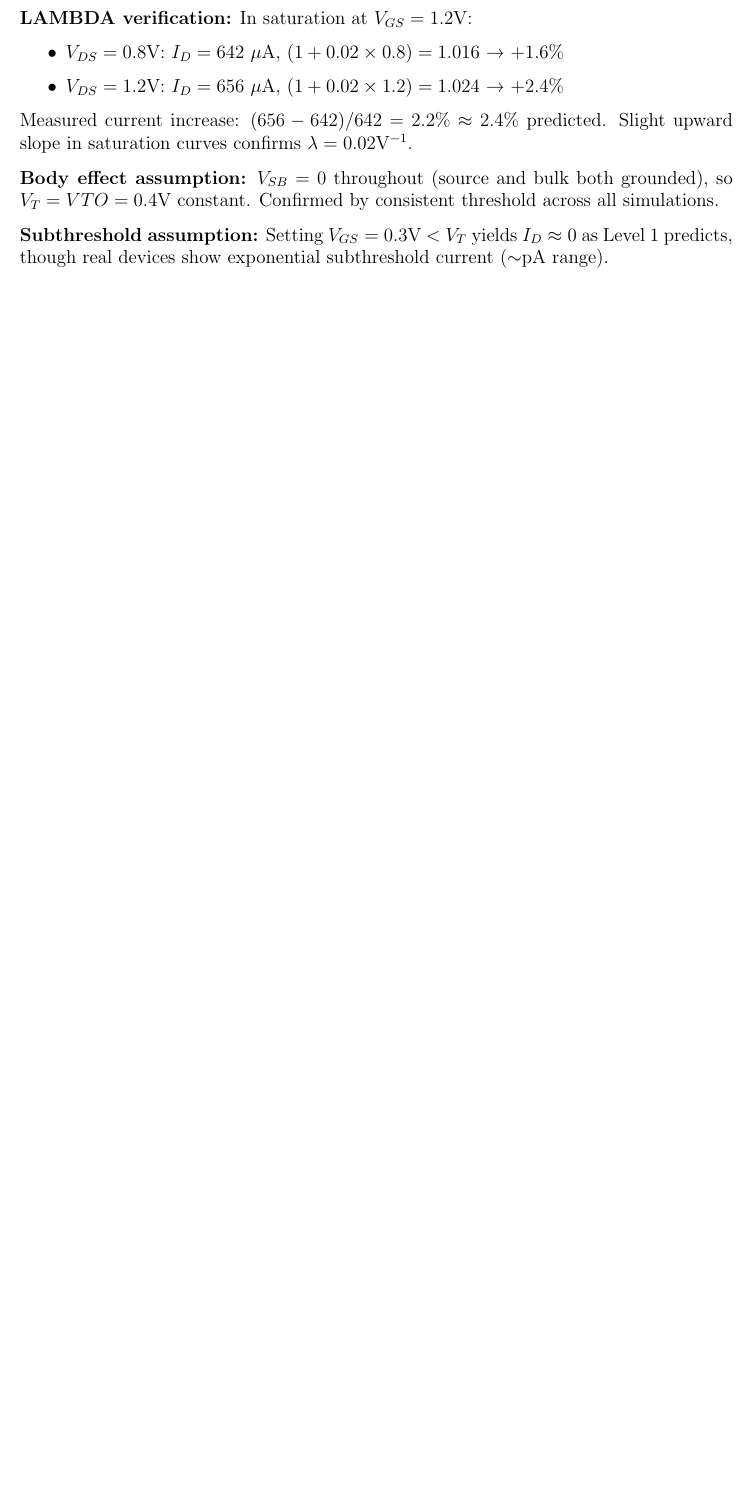
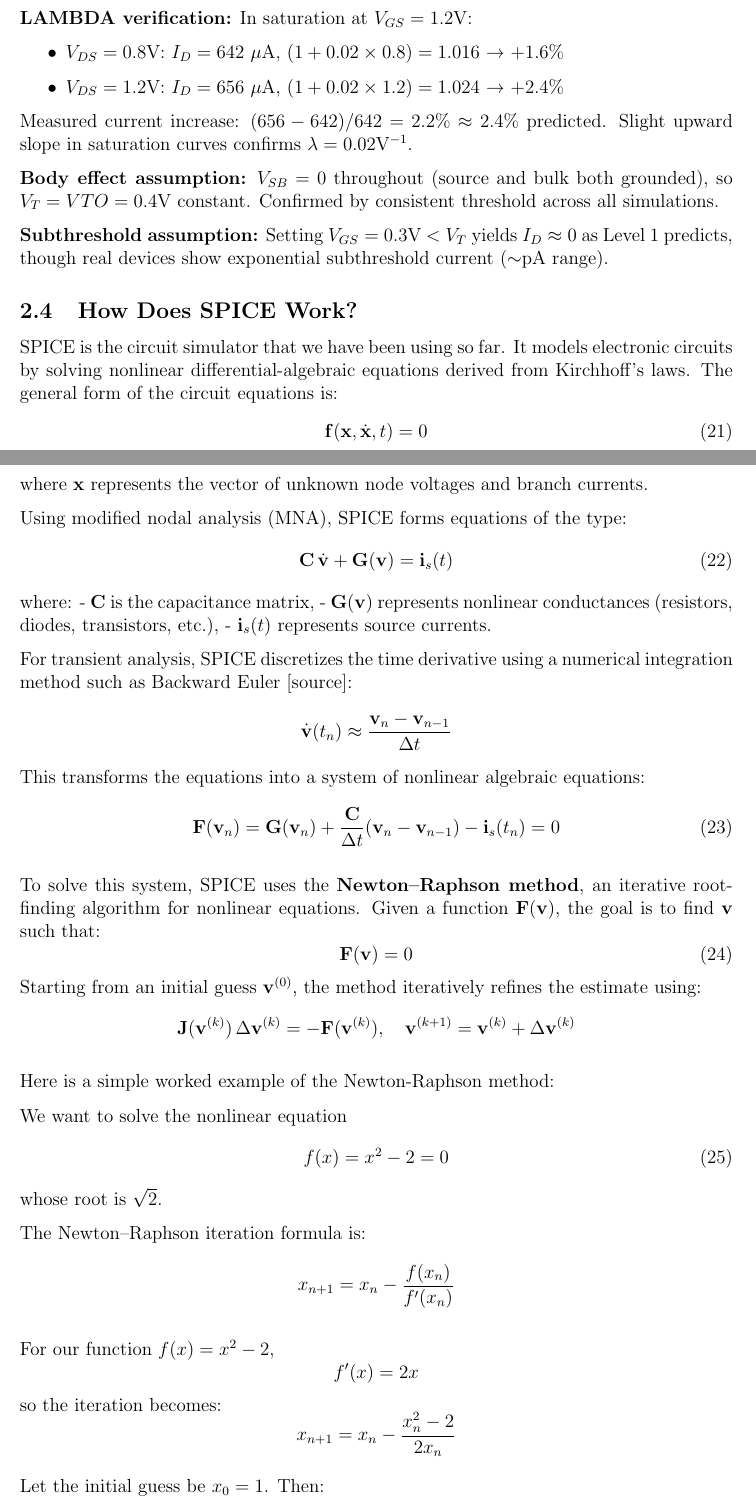
Before and after one commit to SahasT23/EEE3027_Project_ST, a LaTeX paper (ICDesign/Report/SemUnoReport.tex): part of page 14 of 16 before the commit and two parts of pages 14 and 15 of 17 after it, the two joined at a grey line, cut so that both start at the same text, the shorter picture padded with empty space. Compiled offline with pdfLaTeX.

Commit message:
Added a few files and new folders. Added some stuff on how SPICE works (need to add some information on how SPICE level 1 mosfets work)

```diff
--- a/ICDesign/Report/SemUnoReport.tex
+++ b/ICDesign/Report/SemUnoReport.tex
@@ -586,3 +586,62 @@ Measured current increase: $(656-642)/642 = 2.2\%$ $\approx 2.4\%$ predicted. Sl
 
 \textbf{Subthreshold assumption:} Setting $V_{GS} = 0.3$V $< V_T$ yields $I_D \approx 0$ as Level 1 predicts, though real devices show exponential subthreshold current ($\sim$pA range).
 
+\subsection{How Does SPICE Work?}
+
+SPICE is the circuit simulator that we have been using so far. It models electronic circuits by solving nonlinear differential-algebraic equations derived from Kirchhoff’s laws. The general form of the circuit equations is:
+\begin{equation}
+\mathbf{f}(\mathbf{x}, \dot{\mathbf{x}}, t) = 0
+\end{equation}
+where \(\mathbf{x}\) represents the vector of unknown node voltages and branch currents.
+
+Using modified nodal analysis (MNA), SPICE forms equations of the type:
+\begin{equation}
+\mathbf{C} \, \dot{\mathbf{v}} + \mathbf{G}(\mathbf{v}) = \mathbf{i}_s(t)
+\end{equation}
+where:
+- \(\mathbf{C}\) is the capacitance matrix,
+- \(\mathbf{G}(\mathbf{v})\) represents nonlinear conductances (resistors, diodes, transistors, etc.),
+- \(\mathbf{i}_s(t)\) represents source currents.
+
+For transient analysis, SPICE discretizes the time derivative using a numerical integration method such as Backward Euler [source]:
+\[
+\dot{\mathbf{v}}(t_n) \approx \frac{\mathbf{v}_n - \mathbf{v}_{n-1}}{\Delta t}
+\]
+This transforms the equations into a system of nonlinear algebraic equations:
+\begin{equation}
+\mathbf{F}(\mathbf{v}_n) = \mathbf{G}(\mathbf{v}_n) + \frac{\mathbf{C}}{\Delta t} (\mathbf{v}_n - \mathbf{v}_{n-1}) - \mathbf{i}_s(t_n) = 0
+\end{equation}
+
+To solve this system, SPICE uses the \textbf{Newton–Raphson method}, an iterative root-finding algorithm for nonlinear equations. Given a function \(\mathbf{F}(\mathbf{v})\), the goal is to find \(\mathbf{v}\) such that:
+\begin{equation}
+\mathbf{F}(\mathbf{v}) = 0
+\end{equation}
+Starting from an initial guess \(\mathbf{v}^{(0)}\), the method iteratively refines the estimate using:
+\[
+\mathbf{J}(\mathbf{v}^{(k)}) \, \Delta \mathbf{v}^{(k)} = -\mathbf{F}(\mathbf{v}^{(k)}), \quad
+\mathbf{v}^{(k+1)} = \mathbf{v}^{(k)} + \Delta \mathbf{v}^{(k)}
+\]
+
+Here is a simple worked example of the Newton-Raphson method:
+
+We want to solve the nonlinear equation
+\begin{equation}
+f(x) = x^2 - 2 = 0
+\end{equation}
+whose root is \(\sqrt{2}\).
+
+The Newton–Raphson iteration formula is:
+\[
+x_{n+1} = x_n - \frac{f(x_n)}{f'(x_n)}
+\]
+
+For our function \(f(x) = x^2 - 2\),
+\[
+f'(x) = 2x
+\]
+so the iteration becomes:
+\[
+x_{n+1} = x_n - \frac{x_n^2 - 2}{2x_n}
+\]
+
+Let the initial guess be \(x_0 = 1\). Then:
@@ -588,0 +669 @@ Measured current increase: $(656-642)/642 = 2.2\%$ $\approx 2.4\%$ predicted. Sl
+\end{equation}
```
Also changed, not shown: ICDesign/Code/PythonSolutionCode/Task4_Newton_Raphson_Iteration.py (added, +77 -0 lines), ICDesign/Images/Task4NRI.png (added), ICDesign/Report/SemUnoReport.pdf, ICDesign/Report/SemUnoReport.tex (36 more changed lines), 3 other files.
